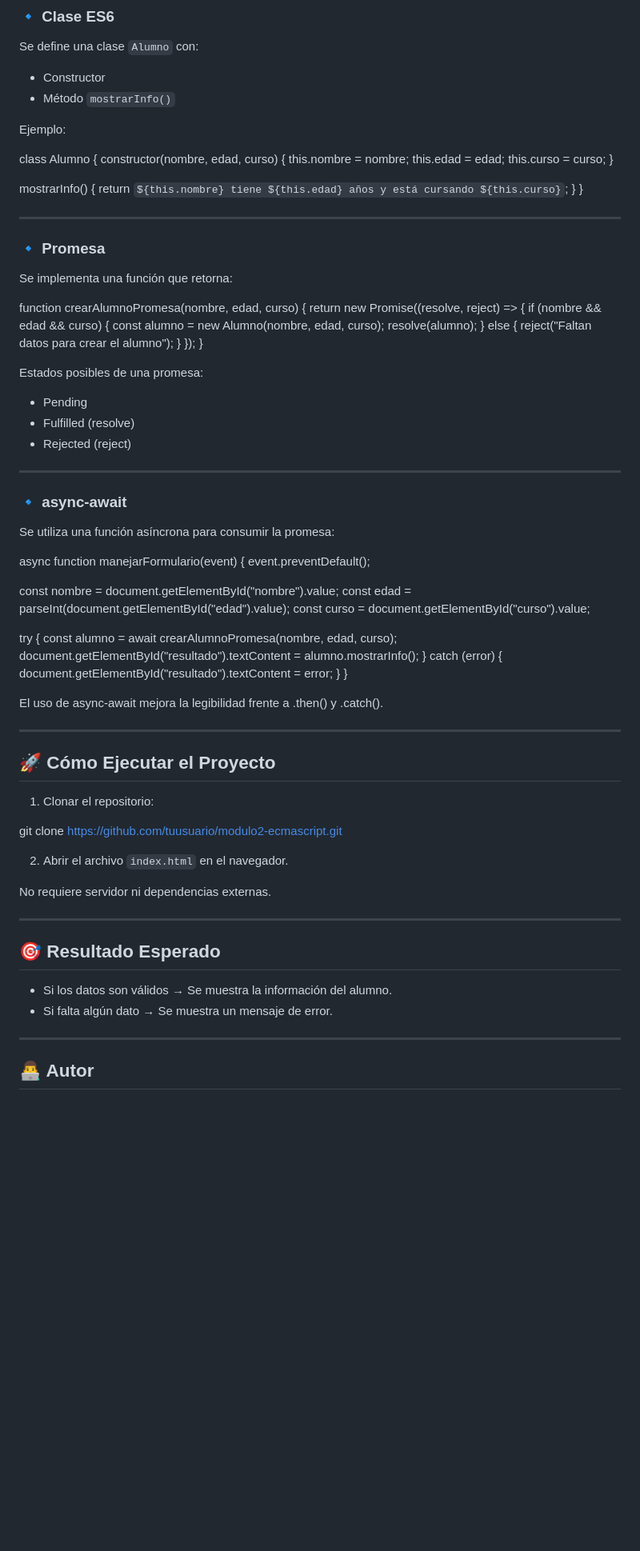
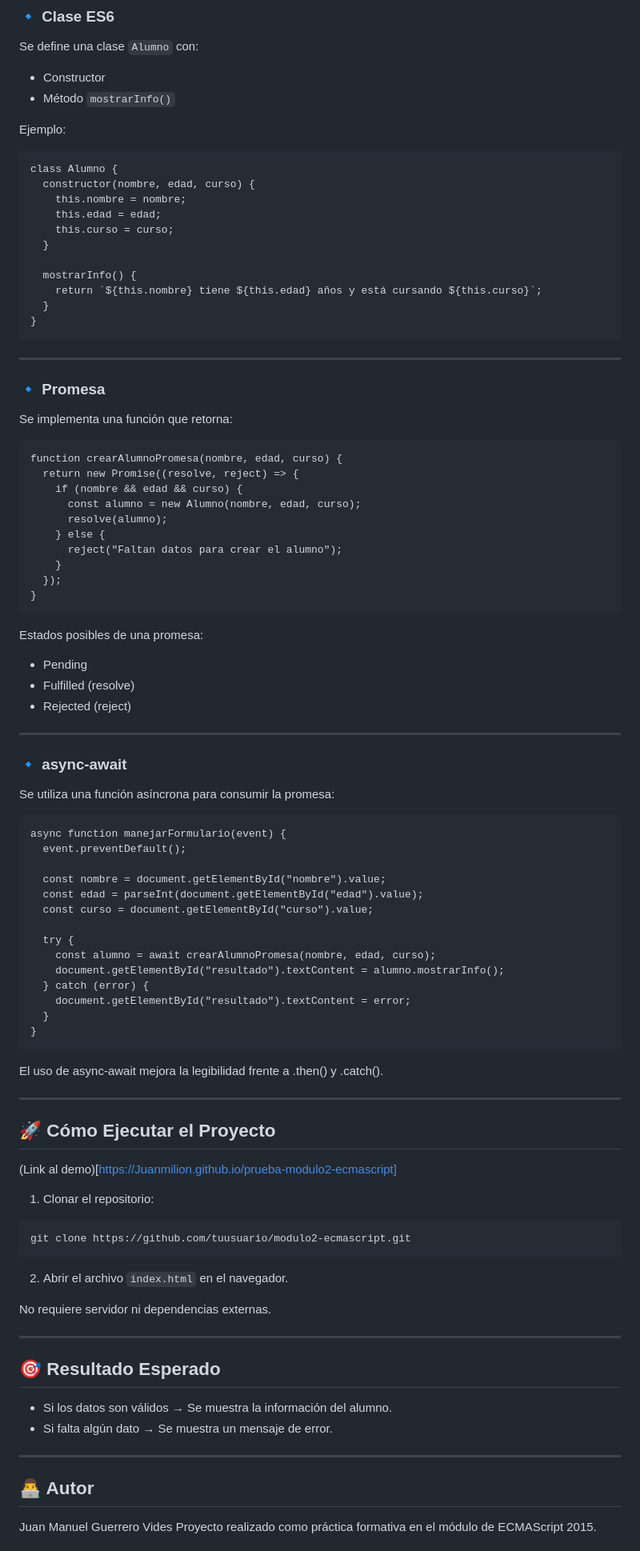
Before and after one commit to Juanmilion/Curso-Fullstack-Web-Developer, a Markdown page: modulo-2-ecmascript/prueba-modulo2-ecmascript/README.md, the part around one of its changes. Shown at 80% size. GitHub-like rendering; blank space fills up the shorter version.

Commit message:
Prueba Modulo 2 modify readme

````diff
--- a/modulo-2-ecmascript/prueba-modulo2-ecmascript/README.md
+++ b/modulo-2-ecmascript/prueba-modulo2-ecmascript/README.md
@@ -74,6 +75,7 @@ Se define una clase `Alumno` con:
 
 Ejemplo:
 
+```
 class Alumno {
   constructor(nombre, edad, curso) {
     this.nombre = nombre;
@@ -85,6 +87,7 @@ class Alumno {
     return `${this.nombre} tiene ${this.edad} años y está cursando ${this.curso}`;
   }
 }
+```
 
 ---
 
@@ -92,6 +95,7 @@ class Alumno {
 
 Se implementa una función que retorna:
 
+```
 function crearAlumnoPromesa(nombre, edad, curso) {
   return new Promise((resolve, reject) => {
     if (nombre && edad && curso) {
@@ -102,6 +106,7 @@ function crearAlumnoPromesa(nombre, edad, curso) {
     }
   });
 }
+```
 
 Estados posibles de una promesa:
 
@@ -115,6 +120,7 @@ Estados posibles de una promesa:
 
 Se utiliza una función asíncrona para consumir la promesa:
 
+```
 async function manejarFormulario(event) {
   event.preventDefault();
 
@@ -129,6 +135,7 @@ async function manejarFormulario(event) {
     document.getElementById("resultado").textContent = error;
   }
 }
+```
 
 El uso de async-await mejora la legibilidad frente a .then() y .catch().
 
@@ -136,10 +143,13 @@ El uso de async-await mejora la legibilidad frente a .then() y .catch().
 
 ## 🚀 Cómo Ejecutar el Proyecto
 
+(Link al demo)[https://Juanmilion.github.io/prueba-modulo2-ecmascript]
+
 1. Clonar el repositorio:
 
+```
 git clone https://github.com/tuusuario/modulo2-ecmascript.git
-
+```
 2. Abrir el archivo `index.html` en el navegador.
 
 No requiere servidor ni dependencias externas.
@@ -154,5 +164,5 @@ No requiere servidor ni dependencias externas.
 ---
 
 ## 👨‍💻 Autor
-
+Juan Manuel Guerrero Vides
 Proyecto realizado como práctica formativa en el módulo de ECMAScript 2015.
````
Also changed, not shown: other parts of modulo-2-ecmascript/prueba-modulo2-ecmascript/README.md (+2 -1 lines).
